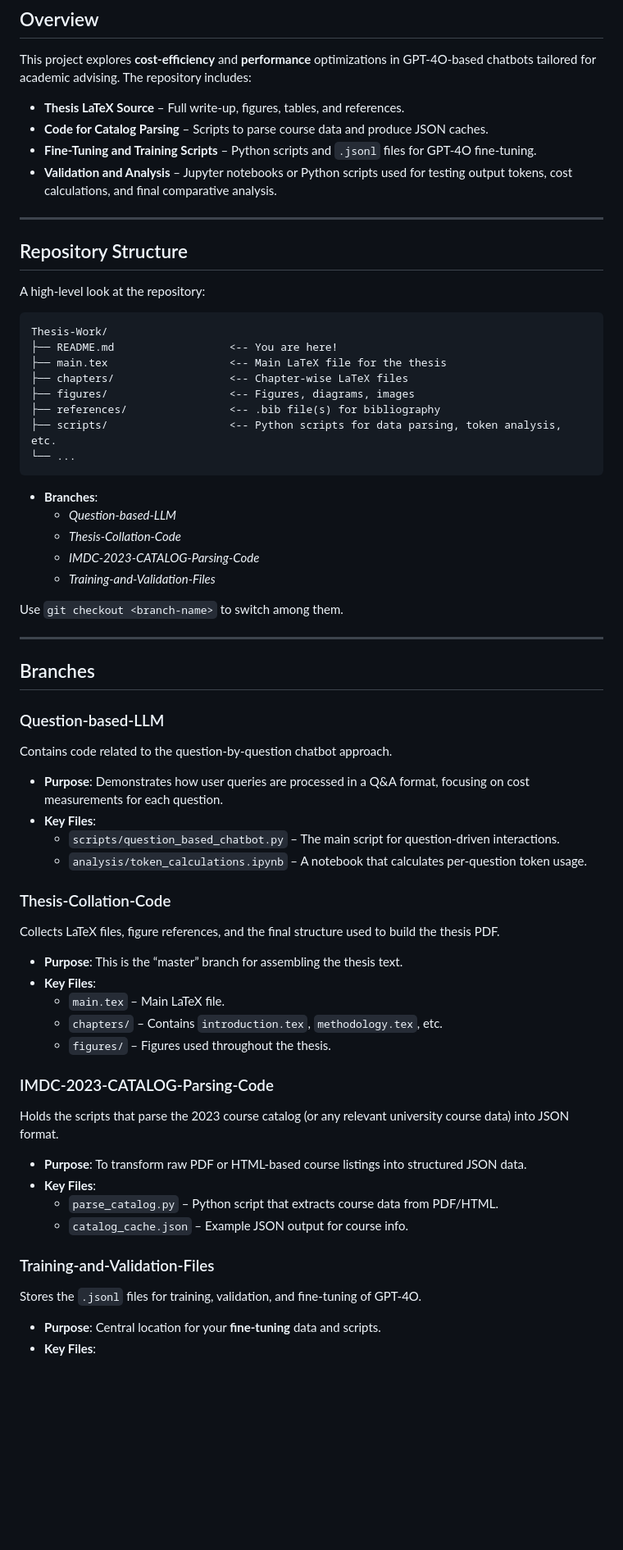
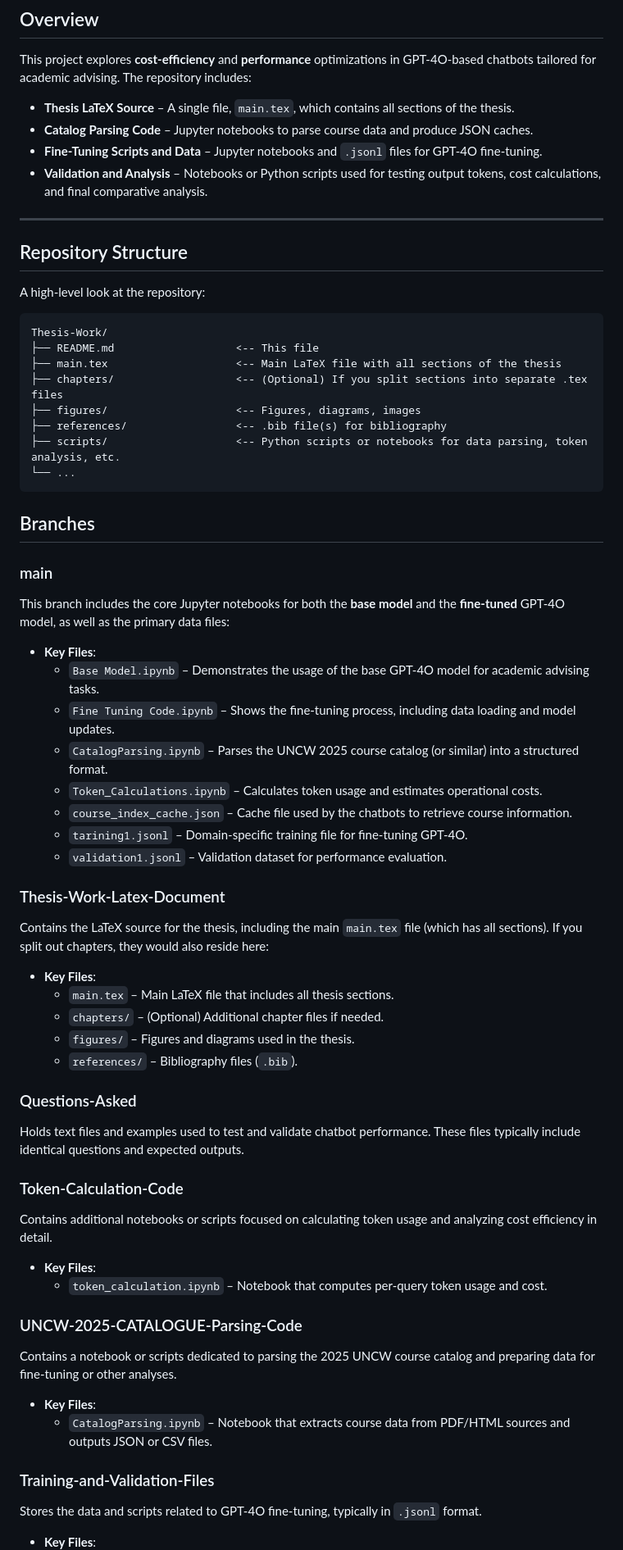
Before and after one commit to BulutTok/Thesis-Work, a Markdown page: README.md, the part around one of its changes. Shown at 82% size. Rendered like a GitHub page; blank space fills up the shorter version.

````diff
--- a/README.md
+++ b/README.md
@@ -36,10 +38,10 @@ This repository contains the LaTeX source files for my **Master’s Thesis** and
 ## Overview
 This project explores **cost-efficiency** and **performance** optimizations in GPT-4O-based chatbots tailored for academic advising. The repository includes:
 
-- **Thesis LaTeX Source** – Full write-up, figures, tables, and references.
-- **Code for Catalog Parsing** – Scripts to parse course data and produce JSON caches.
-- **Fine-Tuning and Training Scripts** – Python scripts and `.jsonl` files for GPT-4O fine-tuning.
-- **Validation and Analysis** – Jupyter notebooks or Python scripts used for testing output tokens, cost calculations, and final comparative analysis.
+- **Thesis LaTeX Source** – A single file, `main.tex`, which contains all sections of the thesis.
+- **Catalog Parsing Code** – Jupyter notebooks to parse course data and produce JSON caches.
+- **Fine-Tuning Scripts and Data** – Jupyter notebooks and `.jsonl` files for GPT-4O fine-tuning.
+- **Validation and Analysis** – Notebooks or Python scripts used for testing output tokens, cost calculations, and final comparative analysis.
 
 ---
 
@@ -49,50 +51,58 @@ A high-level look at the repository:
 
 ```
 Thesis-Work/
-├── README.md                  <-- You are here!
-├── main.tex                   <-- Main LaTeX file for the thesis
-├── chapters/                  <-- Chapter-wise LaTeX files
-├── figures/                   <-- Figures, diagrams, images
-├── references/                <-- .bib file(s) for bibliography
-├── scripts/                   <-- Python scripts for data parsing, token analysis, etc.
+├── README.md                   <-- This file
+├── main.tex                    <-- Main LaTeX file with all sections of the thesis
+├── chapters/                   <-- (Optional) If you split sections into separate .tex files
+├── figures/                    <-- Figures, diagrams, images
+├── references/                 <-- .bib file(s) for bibliography
+├── scripts/                    <-- Python scripts or notebooks for data parsing, token analysis, etc.
 └── ...
 ```
 
-- **Branches**:
-  - *Question-based-LLM*
-  - *Thesis-Collation-Code*
-  - *IMDC-2023-CATALOG-Parsing-Code*
-  - *Training-and-Validation-Files*
 
-Use `git checkout <branch-name>` to switch among them.
 
----
+
 
 ## Branches
 
-### Question-based-LLM
-Contains code related to the question-by-question chatbot approach.
-- **Purpose**: Demonstrates how user queries are processed in a Q&A format, focusing on cost measurements for each question.
+### main
+This branch includes the core Jupyter notebooks for both the **base model** and the **fine-tuned** GPT-4O model, as well as the primary data files:
+
 - **Key Files**:
-  - `scripts/question_based_chatbot.py` – The main script for question-driven interactions.
-  - `analysis/token_calculations.ipynb` – A notebook that calculates per-question token usage.
+  - `Base Model.ipynb` – Demonstrates the usage of the base GPT-4O model for academic advising tasks.
+  - `Fine Tuning Code.ipynb` – Shows the fine-tuning process, including data loading and model updates.
+  - `CatalogParsing.ipynb` – Parses the UNCW 2025 course catalog (or similar) into a structured format.
+  - `Token_Calculations.ipynb` – Calculates token usage and estimates operational costs.
+  - `course_index_cache.json` – Cache file used by the chatbots to retrieve course information.
+  - `tarining1.jsonl` – Domain-specific training file for fine-tuning GPT-4O.
+  - `validation1.jsonl` – Validation dataset for performance evaluation.
 
-### Thesis-Collation-Code
-Collects LaTeX files, figure references, and the final structure used to build the thesis PDF.
-- **Purpose**: This is the “master” branch for assembling the thesis text.
+### Thesis-Work-Latex-Document
+Contains the LaTeX source for the thesis, including the main `main.tex` file (which has all sections). If you split out chapters, they would also reside here:
+
 - **Key Files**:
-  - `main.tex` – Main LaTeX file.
-  - `chapters/` – Contains `introduction.tex`, `methodology.tex`, etc.
-  - `figures/` – Figures used throughout the thesis.
+  - `main.tex` – Main LaTeX file that includes all thesis sections.
+  - `chapters/` – (Optional) Additional chapter files if needed.
+  - `figures/` – Figures and diagrams used in the thesis.
+  - `references/` – Bibliography files (`.bib`).
 
-### IMDC-2023-CATALOG-Parsing-Code
-Holds the scripts that parse the 2023 course catalog (or any relevant university course data) into JSON format.
-- **Purpose**: To transform raw PDF or HTML-based course listings into structured JSON data.
+### Questions-Asked
+Holds text files and examples used to test and validate chatbot performance. These files typically include identical questions and expected outputs.
+
+### Token-Calculation-Code
+Contains additional notebooks or scripts focused on calculating token usage and analyzing cost efficiency in detail.
+
 - **Key Files**:
-  - `parse_catalog.py` – Python script that extracts course data from PDF/HTML.
-  - `catalog_cache.json` – Example JSON output for course info.
+  - `token_calculation.ipynb` – Notebook that computes per-query token usage and cost.
+
+### UNCW-2025-CATALOGUE-Parsing-Code
+Contains a notebook or scripts dedicated to parsing the 2025 UNCW course catalog and preparing data for fine-tuning or other analyses.
+
+- **Key Files**:
+  - `CatalogParsing.ipynb` – Notebook that extracts course data from PDF/HTML sources and outputs JSON or CSV files.
 
 ### Training-and-Validation-Files
-Stores the `.jsonl` files for training, validation, and fine-tuning of GPT-4O.
-- **Purpose**: Central location for your **fine-tuning** data and scripts.
+Stores the data and scripts related to GPT-4O fine-tuning, typically in `.jsonl` format.
+
 - **Key Files**:
````
Also changed, not shown: other parts of README.md (+52 -35 lines).
